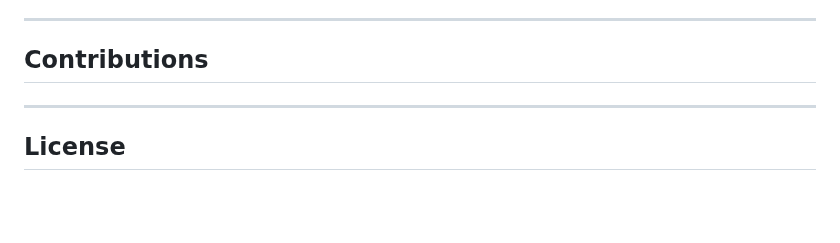
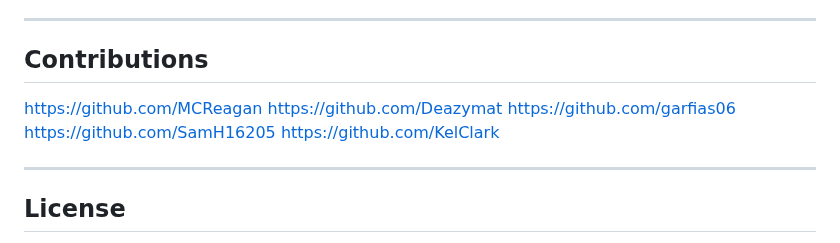
Before and after one commit to MCReagan/Calorie-Counter, a Markdown page: README.md, the part around the change. Rendered like a GitHub page; blank space fills up the shorter version.

Commit message:
added github accounts to readme

```diff
--- a/README.md
+++ b/README.md
@@ -37,6 +37,12 @@
 ---
 
 ## Contributions
+
+https://github.com/MCReagan
+https://github.com/Deazymat
+https://github.com/garfias06
+https://github.com/SamH16205
+https://github.com/KelClark
 
 ---
 
```
